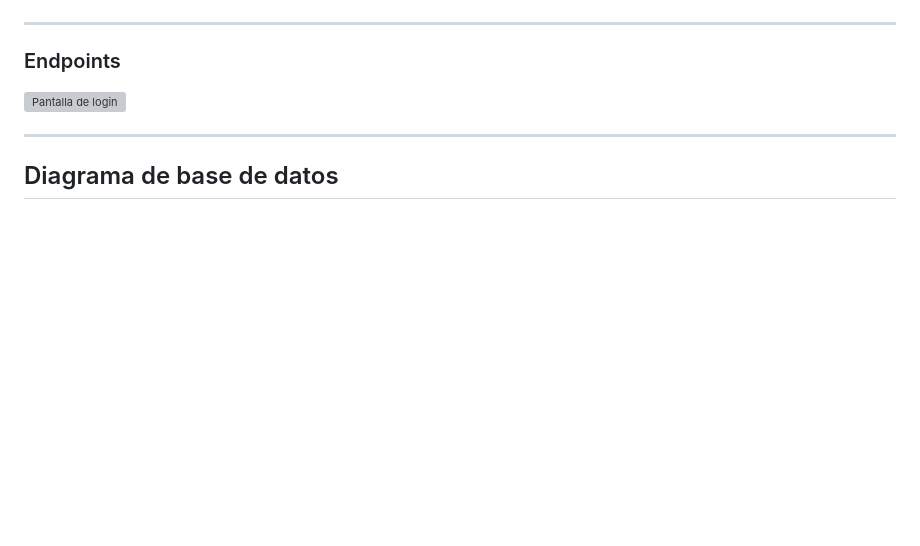
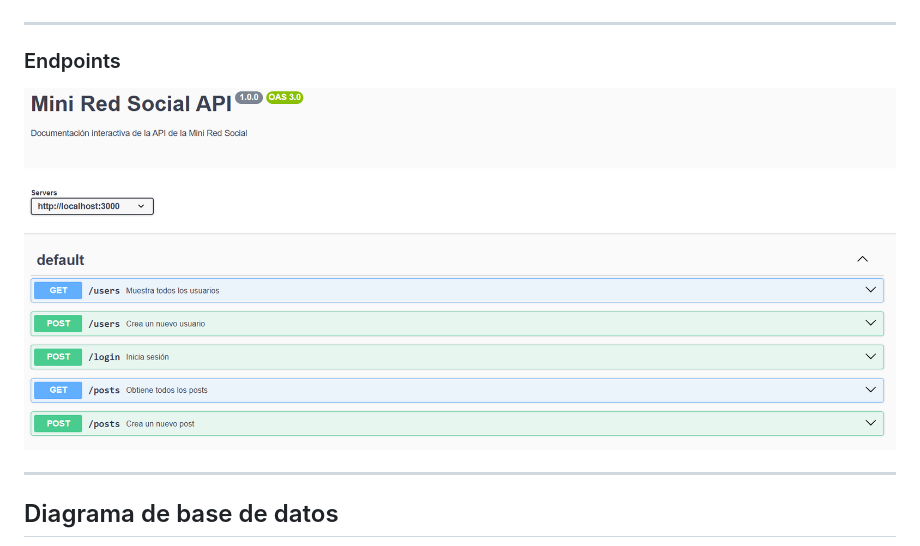
Before and after one commit to camilaescc/proyectoSoftwarePosts, a Markdown page: Documentacion.md, the part around the change. Rendered like a GitHub page; blank space fills up the shorter version; grey boxes are pictures that could not be loaded.

```diff
--- a/Documentacion.md
+++ b/Documentacion.md
@@ -85,7 +85,7 @@ El desarrollo de **Social Media Posts** permitió reforzar conceptos clave sobre
 ---
 
 ### Endpoints
-![Pantalla de login](endpoints/posts.png)
+![Pantalla de login](imagenes/endpoints.png)
 
 ---
 
```
